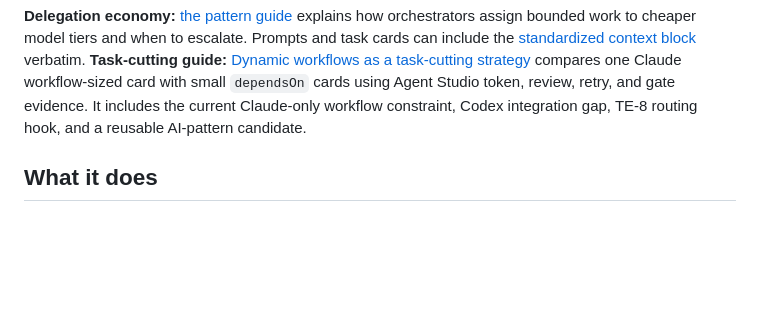
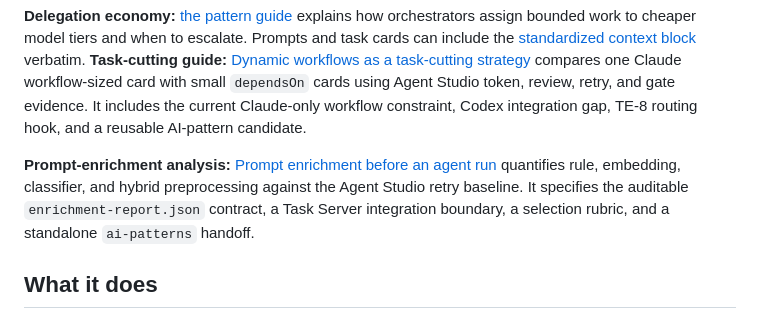
Before and after one commit to agent-orc/token-economy, a Markdown page: README.md, the part around the change. Rendered like a GitHub page; blank space fills up the shorter version.

```diff
--- a/README.md
+++ b/README.md
@@ -44,6 +44,13 @@ compares one Claude workflow-sized card with small `dependsOn` cards using
 Agent Studio token, review, retry, and gate evidence. It includes the current
 Claude-only workflow constraint, Codex integration gap, TE-8 routing hook, and
 a reusable AI-pattern candidate.
+
+**Prompt-enrichment analysis:**
+[Prompt enrichment before an agent run](docs/analyses/prompt-enrichment-preprocessing.md)
+quantifies rule, embedding, classifier, and hybrid preprocessing against the
+Agent Studio retry baseline. It specifies the auditable
+`enrichment-report.json` contract, a Task Server integration boundary, a
+selection rubric, and a standalone `ai-patterns` handoff.
 
 ## What it does
 
```
Also changed, not shown: docs/analyses/prompt-enrichment-preprocessing.md (added, +507 -0 lines).
